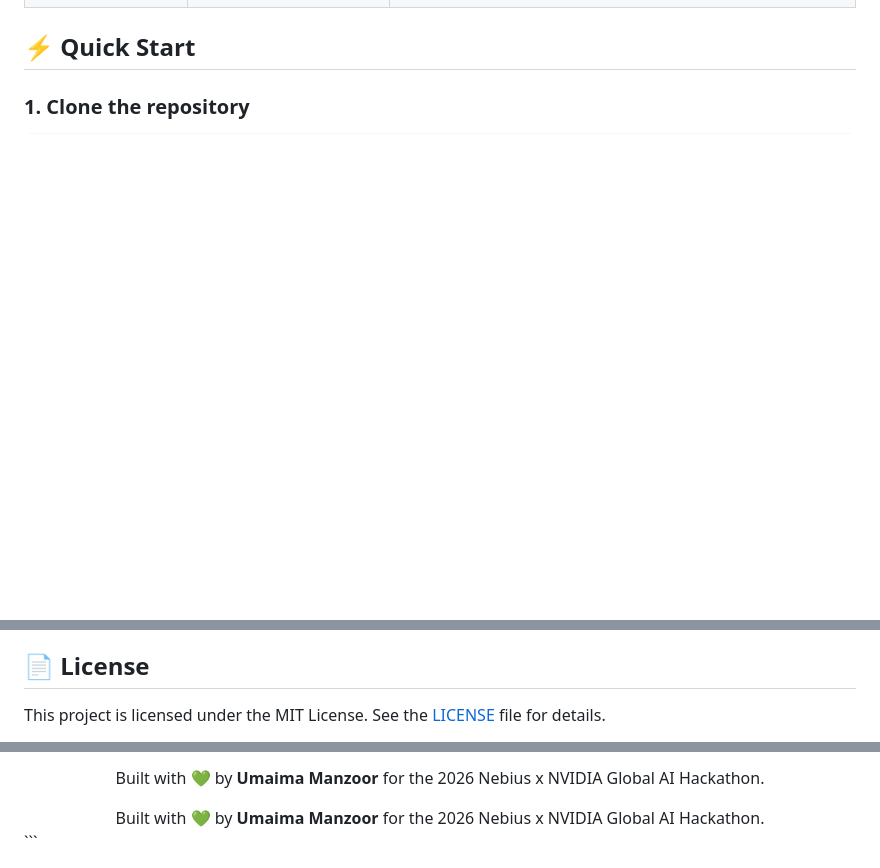
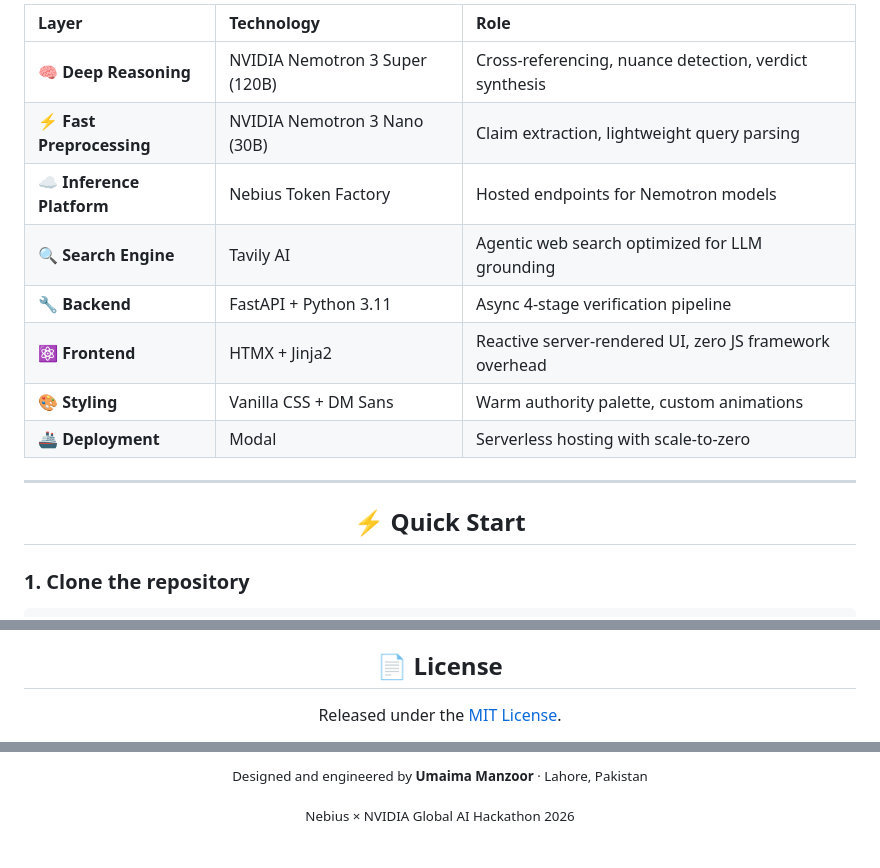
Before and after one commit to Umaima-Manzoor/DeepTrace, a Markdown page: README.md, 3 parts joined by grey strips. Drawn GitHub-style; blank space fills up the shorter version.

Commit message:
docs: overhaul README with visuals, accurate stack, deployment guide, and hackathon alignment

````diff
--- a/README.md
+++ b/README.md
@@ -57,0 +164,15 @@ Bash
+</div>
+
+| Layer | Technology | Role |
+|:---|:---|:---|
+| 🧠 **Deep Reasoning** | NVIDIA Nemotron 3 Super (120B) | Cross-referencing, nuance detection, verdict synthesis |
+| ⚡ **Fast Preprocessing** | NVIDIA Nemotron 3 Nano (30B) | Claim extraction, lightweight query parsing |
+| ☁️ **Inference Platform** | Nebius Token Factory | Hosted endpoints for Nemotron models |
+| 🔍 **Search Engine** | Tavily AI | Agentic web search optimized for LLM grounding |
+| 🔧 **Backend** | FastAPI + Python 3.11 | Async 4-stage verification pipeline |
+| ⚛️ **Frontend** | HTMX + Jinja2 | Reactive server-rendered UI, zero JS framework overhead |
+| 🎨 **Styling** | Vanilla CSS + DM Sans | Warm authority palette, custom animations |
+| 🚢 **Deployment** | Modal | Serverless hosting with scale-to-zero |
+
+---
+
@@ -112,5 +311,5 @@ Bash
 
 ## 📄 License
 
-This project is licensed under the MIT License. See the [LICENSE](LICENSE) file for details.
+Released under the [MIT License](LICENSE).
 
@@ -118,6 +317,6 @@ This project is licensed under the MIT License. See the [LICENSE](LICENSE) file
 
-Built with 💚 by <b>Umaima Manzoor</b> for the 2026 Nebius x NVIDIA Global AI Hackathon.
+<sub>Designed and engineered by <b>Umaima Manzoor</b> · Lahore, Pakistan</sub>
+
+<sub>Nebius × NVIDIA Global AI Hackathon 2026</sub>
 
 </div>
-
-<div align="center"> Built with 💚 by <b>Umaima Manzoor</b> for the 2026 Nebius x NVIDIA Global AI Hackathon. </div> ```
````
Also changed, not shown: other parts of README.md (+247 -63 lines).
